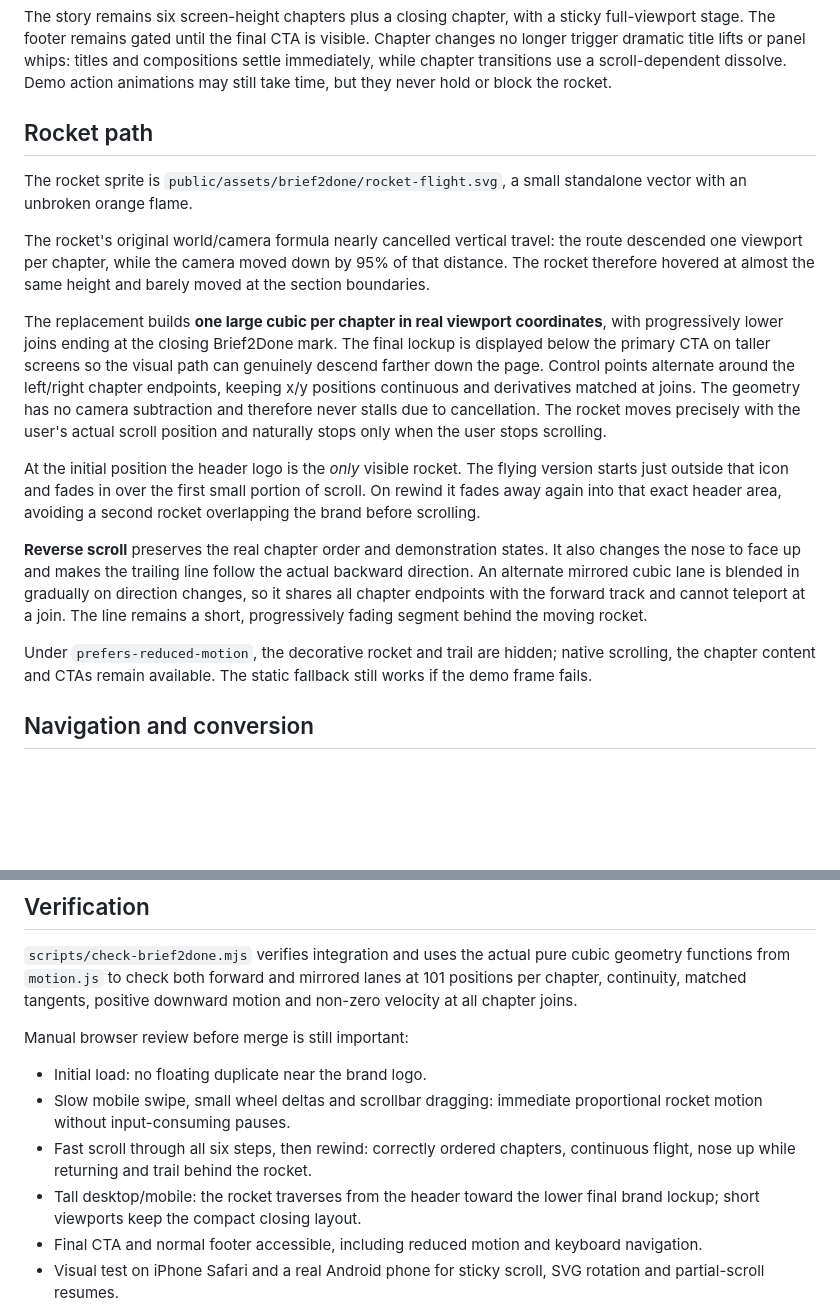
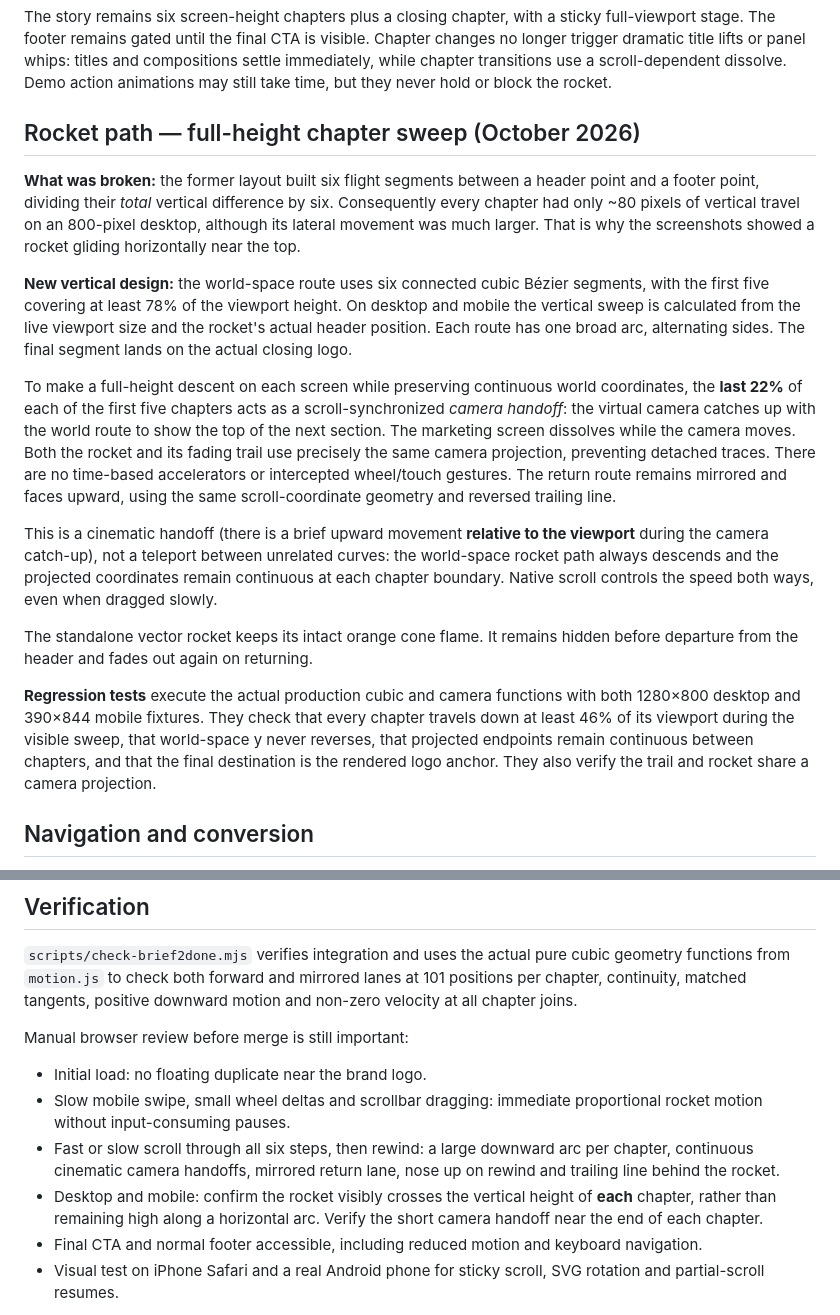
Before and after one commit to doppiaelle/marketing-advertising, a Markdown page: docs/brief2done-showcase.md, 2 parts joined by grey strips. GitHub-like rendering; blank space fills up the shorter version.

Commit message:
docs(brief2done): explain tall scroll-led chapter sweeps and continuous camera handoffs

```diff
--- a/docs/brief2done-showcase.md
+++ b/docs/brief2done-showcase.md
@@ -31,41 +31,45 @@ whips: titles and compositions settle immediately, while chapter transitions
 use a scroll-dependent dissolve. Demo action animations may still take time,
 but they never hold or block the rocket.
 
-## Rocket path
+## Rocket path — full-height chapter sweep (October 2026)
 
-The rocket sprite is `public/assets/brief2done/rocket-flight.svg`, a small
-standalone vector with an unbroken orange flame.
+**What was broken:** the former layout built six flight segments between a header
+point and a footer point, dividing their *total* vertical difference by six.
+Consequently every chapter had only ~80 pixels of vertical travel on an
+800-pixel desktop, although its lateral movement was much larger. That is
+why the screenshots showed a rocket gliding horizontally near the top.
 
-The rocket's original world/camera formula nearly cancelled vertical travel:
-the route descended one viewport per chapter, while the camera moved down by
-95% of that distance. The rocket therefore hovered at almost the same
-height and barely moved at the section boundaries.
+**New vertical design:** the world-space route uses six connected cubic Bézier
+segments, with the first five covering at least 78% of the viewport height.
+On desktop and mobile the vertical sweep is calculated from the live viewport
+size and the rocket's actual header position. Each route has one broad arc,
+alternating sides. The final segment lands on the actual closing logo.
 
-The replacement builds **one large cubic per chapter in real viewport
-coordinates**, with progressively lower joins ending at the closing
-Brief2Done mark. The final lockup is displayed below the primary CTA on
-taller screens so the visual path can genuinely descend farther down the
-page. Control points alternate around the left/right chapter endpoints,
-keeping x/y positions continuous and derivatives matched at joins.
-The geometry has no camera subtraction and therefore never stalls due to
-cancellation. The rocket moves precisely with the user's actual scroll
-position and naturally stops only when the user stops scrolling.
+To make a full-height descent on each screen while preserving continuous
+world coordinates, the **last 22%** of each of the first five chapters acts
+as a scroll-synchronized *camera handoff*: the virtual camera catches up
+with the world route to show the top of the next section. The marketing
+screen dissolves while the camera moves. Both the rocket and its fading
+trail use precisely the same camera projection, preventing detached traces.
+There are no time-based accelerators or intercepted wheel/touch gestures.
+The return route remains mirrored and faces upward, using the same
+scroll-coordinate geometry and reversed trailing line.
 
-At the initial position the header logo is the *only* visible rocket. The
-flying version starts just outside that icon and fades in over the first
-small portion of scroll. On rewind it fades away again into that exact
-header area, avoiding a second rocket overlapping the brand before scrolling.
+This is a cinematic handoff (there is a brief upward movement **relative to
+the viewport** during the camera catch-up), not a teleport between unrelated
+curves: the world-space rocket path always descends and the projected
+coordinates remain continuous at each chapter boundary. Native scroll
+controls the speed both ways, even when dragged slowly.
 
-**Reverse scroll** preserves the real chapter order and demonstration states.
-It also changes the nose to face up and makes the trailing line follow the
-actual backward direction. An alternate mirrored cubic lane is blended in
-gradually on direction changes, so it shares all chapter endpoints with
-the forward track and cannot teleport at a join. The line remains a short,
-progressively fading segment behind the moving rocket.
+The standalone vector rocket keeps its intact orange cone flame. It remains
+hidden before departure from the header and fades out again on returning.
 
-Under `prefers-reduced-motion`, the decorative rocket and trail are hidden;
-native scrolling, the chapter content and CTAs remain available. The static
-fallback still works if the demo frame fails.
+**Regression tests** execute the actual production cubic and camera functions
+with both 1280×800 desktop and 390×844 mobile fixtures. They check that
+every chapter travels down at least 46% of its viewport during the visible
+sweep, that world-space y never reverses, that projected endpoints remain
+continuous between chapters, and that the final destination is the rendered
+logo anchor. They also verify the trail and rocket share a camera projection.
 
 ## Navigation and conversion
 
@@ -85,10 +89,12 @@ Manual browser review before merge is still important:
 - Initial load: no floating duplicate near the brand logo.
 - Slow mobile swipe, small wheel deltas and scrollbar dragging: immediate
   proportional rocket motion without input-consuming pauses.
-- Fast scroll through all six steps, then rewind: correctly ordered chapters,
-  continuous flight, nose up while returning and trail behind the rocket.
-- Tall desktop/mobile: the rocket traverses from the header toward the
-  lower final brand lockup; short viewports keep the compact closing layout.
+- Fast or slow scroll through all six steps, then rewind: a large downward arc
+  per chapter, continuous cinematic camera handoffs, mirrored return lane,
+  nose up on rewind and trailing line behind the rocket.
+- Desktop and mobile: confirm the rocket visibly crosses the vertical height
+  of **each** chapter, rather than remaining high along a horizontal arc.
+  Verify the short camera handoff near the end of each chapter.
 - Final CTA and normal footer accessible, including reduced motion and
   keyboard navigation.
 - Visual test on iPhone Safari and a real Android phone for sticky scroll,
```
